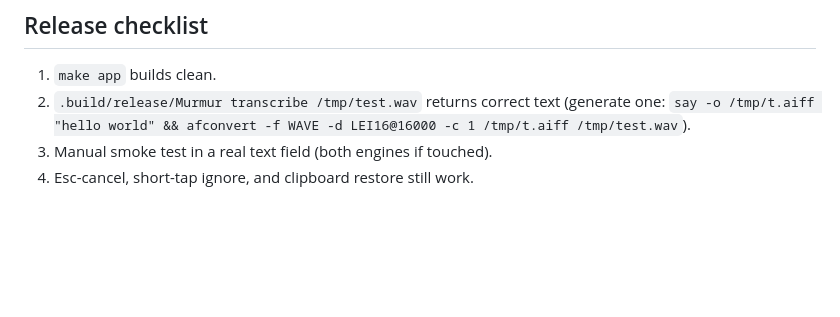
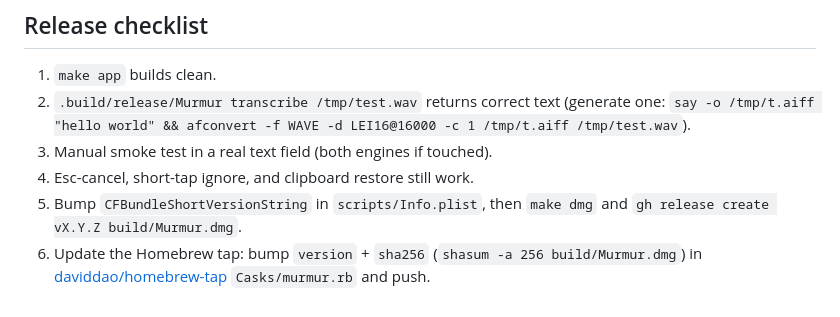
Before and after one commit to daviddao/murmur, a Markdown page: AGENTS.md, the part around the change. Rendered like a GitHub page; blank space fills up the shorter version.

```diff
--- a/AGENTS.md
+++ b/AGENTS.md
@@ -81,3 +81,9 @@ Packaging lives in `scripts/`: `Info.plist` (bundle template), `build_app.sh`,
    (generate one: `say -o /tmp/t.aiff "hello world" && afconvert -f WAVE -d LEI16@16000 -c 1 /tmp/t.aiff /tmp/test.wav`).
 3. Manual smoke test in a real text field (both engines if touched).
 4. Esc-cancel, short-tap ignore, and clipboard restore still work.
+5. Bump `CFBundleShortVersionString` in `scripts/Info.plist`, then
+   `make dmg` and `gh release create vX.Y.Z build/Murmur.dmg`.
+6. Update the Homebrew tap: bump `version` + `sha256`
+   (`shasum -a 256 build/Murmur.dmg`) in
+   [daviddao/homebrew-tap](https://github.com/daviddao/homebrew-tap)
+   `Casks/murmur.rb` and push.
```
Also changed, not shown: README.md (+10 -3 lines).
